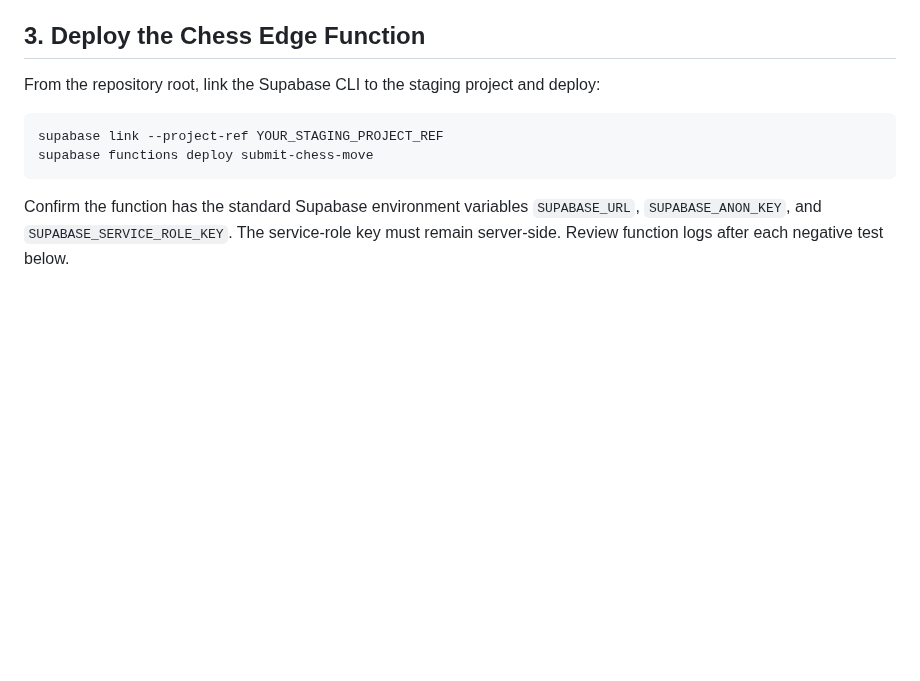
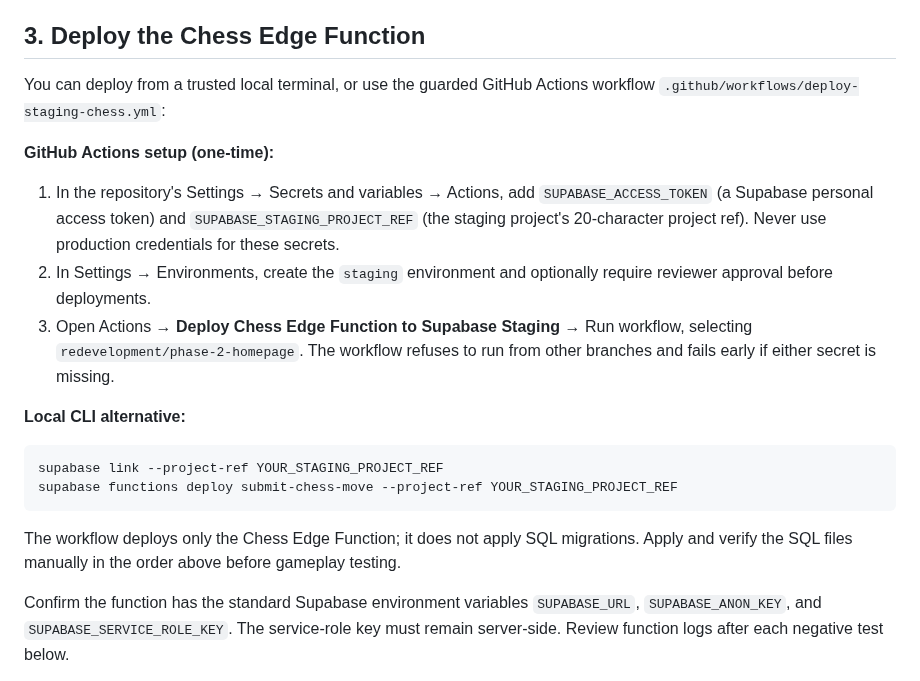
Before and after one commit to Opeaa1234/nexora-play, a Markdown page: docs/staging-multiplayer-checklist.md, the part around the change. Rendered like a GitHub page; blank space fills up the shorter version.

Commit message:
Document guarded staging deployment setup

````diff
--- a/docs/staging-multiplayer-checklist.md
+++ b/docs/staging-multiplayer-checklist.md
@@ -31,12 +31,21 @@ If any SQL fails, stop and resolve the error before testing the browser. Do not
 
 ## 3. Deploy the Chess Edge Function
 
-From the repository root, link the Supabase CLI to the staging project and deploy:
+You can deploy from a trusted local terminal, or use the guarded GitHub Actions workflow `.github/workflows/deploy-staging-chess.yml`:
+
+**GitHub Actions setup (one-time):**
+1. In the repository's Settings → Secrets and variables → Actions, add `SUPABASE_ACCESS_TOKEN` (a Supabase personal access token) and `SUPABASE_STAGING_PROJECT_REF` (the staging project's 20-character project ref). Never use production credentials for these secrets.
+2. In Settings → Environments, create the `staging` environment and optionally require reviewer approval before deployments.
+3. Open Actions → **Deploy Chess Edge Function to Supabase Staging** → Run workflow, selecting `redevelopment/phase-2-homepage`. The workflow refuses to run from other branches and fails early if either secret is missing.
+
+**Local CLI alternative:**
 
 ```sh
 supabase link --project-ref YOUR_STAGING_PROJECT_REF
-supabase functions deploy submit-chess-move
+supabase functions deploy submit-chess-move --project-ref YOUR_STAGING_PROJECT_REF
 ```
+
+The workflow deploys only the Chess Edge Function; it does not apply SQL migrations. Apply and verify the SQL files manually in the order above before gameplay testing.
 
 Confirm the function has the standard Supabase environment variables `SUPABASE_URL`, `SUPABASE_ANON_KEY`, and `SUPABASE_SERVICE_ROLE_KEY`. The service-role key must remain server-side. Review function logs after each negative test below.
 
````
